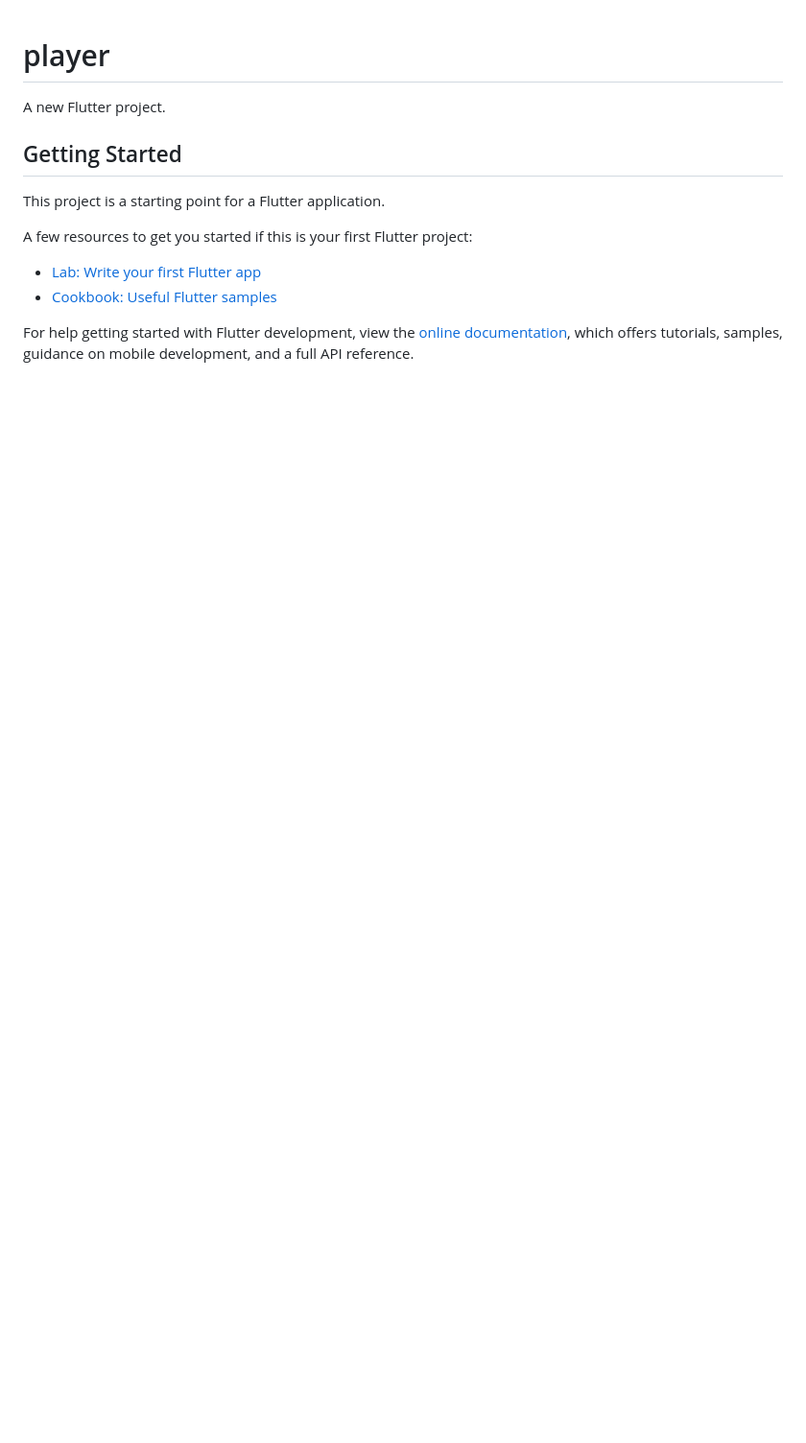
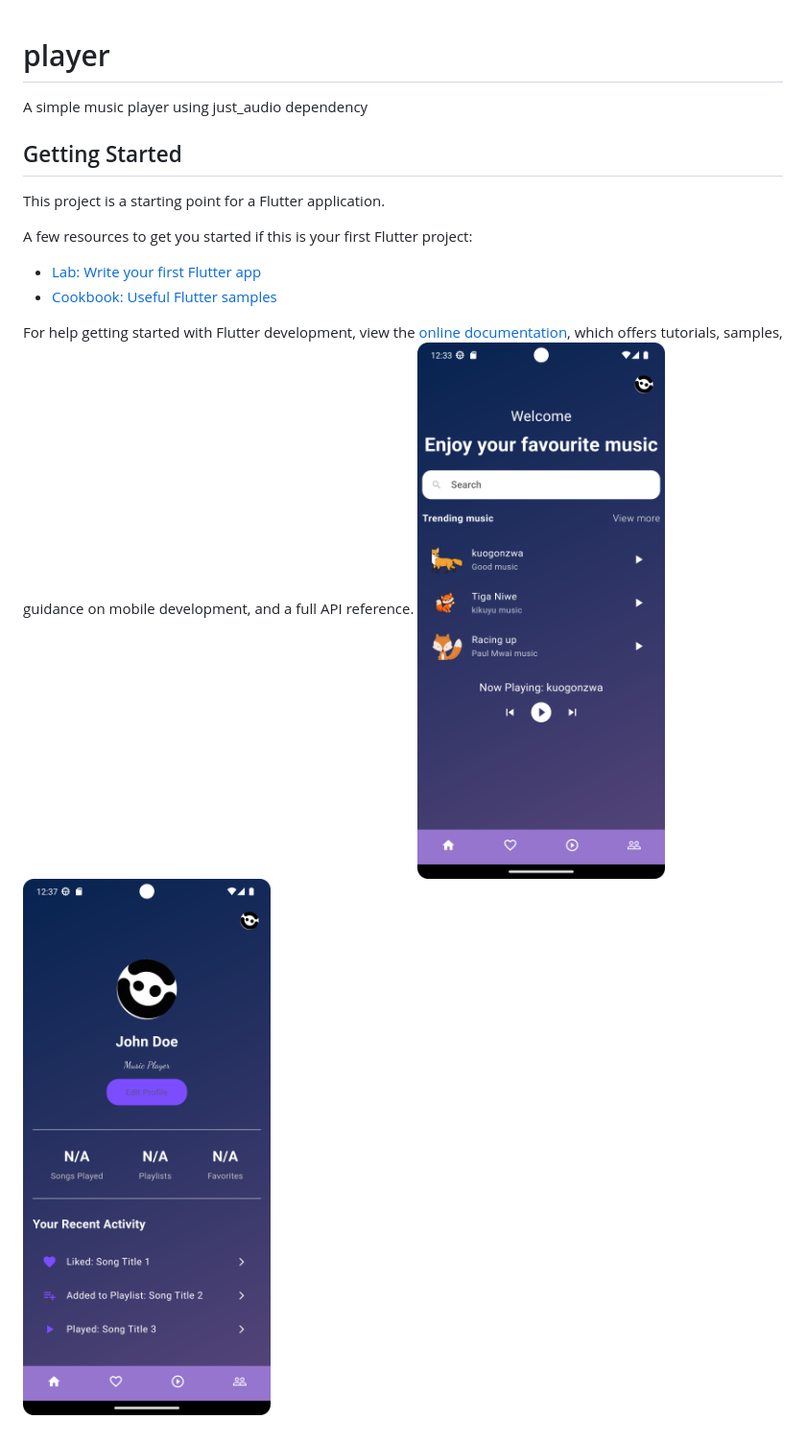
Before and after one commit to xi9d/Music-Player, a Markdown page: README.md, the part around the change. Shown: that part at 96% size. Rendered like a GitHub page; pictures changed too: img.png (added), img_1.png (added); blank space fills up the shorter version.

```diff
--- a/README.md
+++ b/README.md
@@ -1,6 +1,6 @@
 # player
 
-A new Flutter project.
+A simple music player using just_audio dependency
 
 ## Getting Started
 
@@ -14,3 +14,5 @@ A few resources to get you started if this is your first Flutter project:
 For help getting started with Flutter development, view the
 [online documentation](https://docs.flutter.dev/), which offers tutorials,
 samples, guidance on mobile development, and a full API reference.
+![img.png](img.png)
+![img_1.png](img_1.png)
```
Also changed, not shown: 1 other file.
